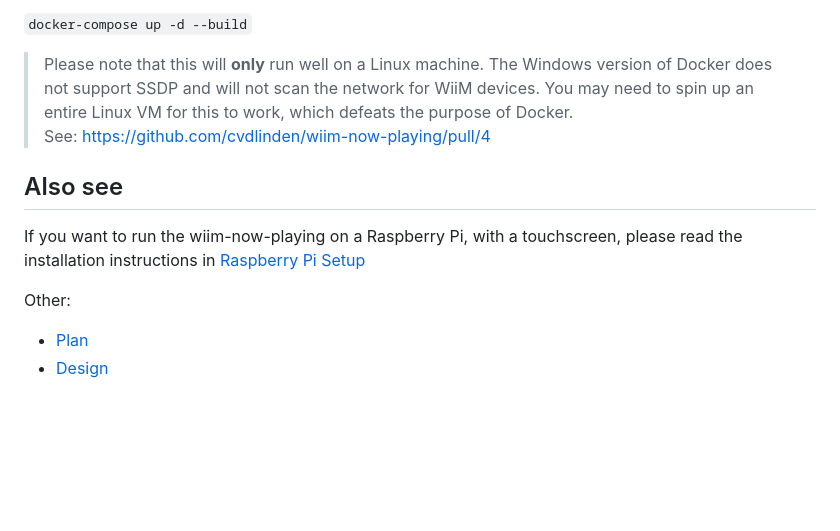
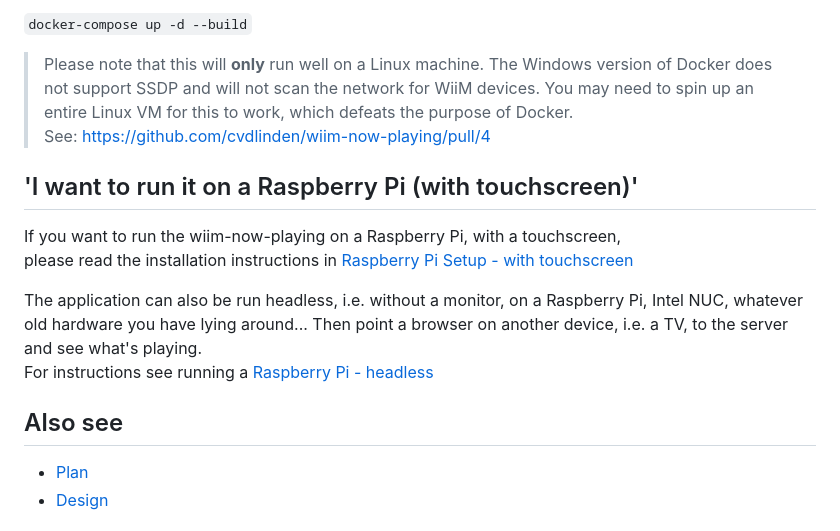
Before and after one commit to haziz09/wiim-now-playing, a Markdown page: README.md, the part around the change. Drawn GitHub-style; blank space fills up the shorter version.

Commit message:
readme update - headless

```diff
--- a/README.md
+++ b/README.md
@@ -50,11 +50,15 @@ If you want to use [Docker](https://www.docker.com/) instead, please use:
 > Please note that this will **only** run well on a Linux machine. The Windows version of Docker does not support SSDP and will not scan the network for WiiM devices. You may need to spin up an entire Linux VM for this to work, which defeats the purpose of Docker.
 See: <https://github.com/cvdlinden/wiim-now-playing/pull/4>
 
+## 'I want to run it on a Raspberry Pi (with touchscreen)'
+
+If you want to run the wiim-now-playing on a Raspberry Pi, with a touchscreen,
+please read the installation instructions in [Raspberry Pi Setup - with touchscreen](docs/RPi-Setup.md)
+
+The application can also be run headless, i.e. without a monitor, on a Raspberry Pi, Intel NUC, whatever old hardware you have lying around... Then point a browser on another device, i.e. a TV, to the server and see what's playing.
+For instructions see running a [Raspberry Pi - headless](docs/RPi-Headless.md)
+
 ## Also see
-
-If you want to run the wiim-now-playing on a Raspberry Pi, with a touchscreen, please read the installation instructions in [Raspberry Pi Setup](docs/RPi-Setup.md)
-
-Other:
 
 - [Plan](docs/Plan.md)
 - [Design](docs/Design.md)
```
Also changed, not shown: docs/RPi-Headless.md (added, +34 -0 lines), docs/RPi-Setup.md (+4 -5 lines).
